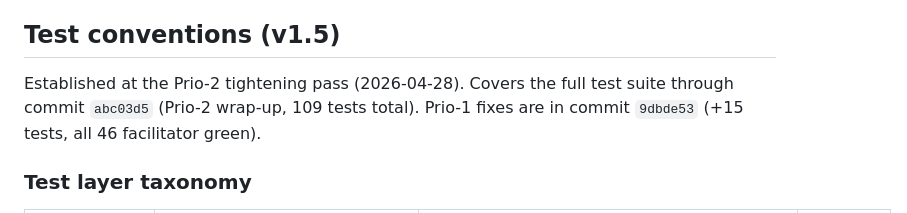
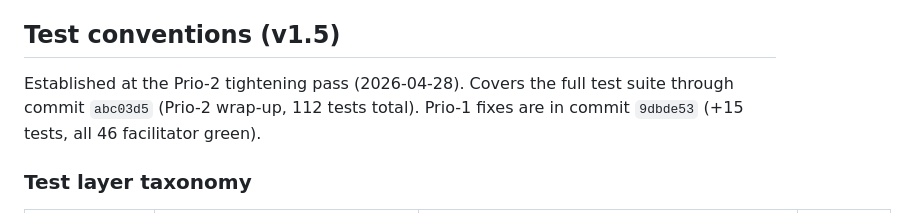
Before and after one commit to hamiha70/reckon402, a Markdown page: AGENTS.md, the part around the change. Rendered like a GitHub page.

Commit message:
docs(AGENTS): correct test-count delta in conventions section
109 → 112 (actual vitest count across all packages at Prio-2 wrap-up).

Co-Authored-By: Claude Sonnet 4.6 <noreply@anthropic.com>

```diff
--- a/AGENTS.md
+++ b/AGENTS.md
@@ -456,7 +456,7 @@ one-line descriptions.
 ## Test conventions (v1.5)
 
 Established at the Prio-2 tightening pass (2026-04-28). Covers the full
-test suite through commit `abc03d5` (Prio-2 wrap-up, 109 tests total).
+test suite through commit `abc03d5` (Prio-2 wrap-up, 112 tests total).
 Prio-1 fixes are in commit `9dbde53` (+15 tests, all 46 facilitator green).
 
 ### Test layer taxonomy
```
